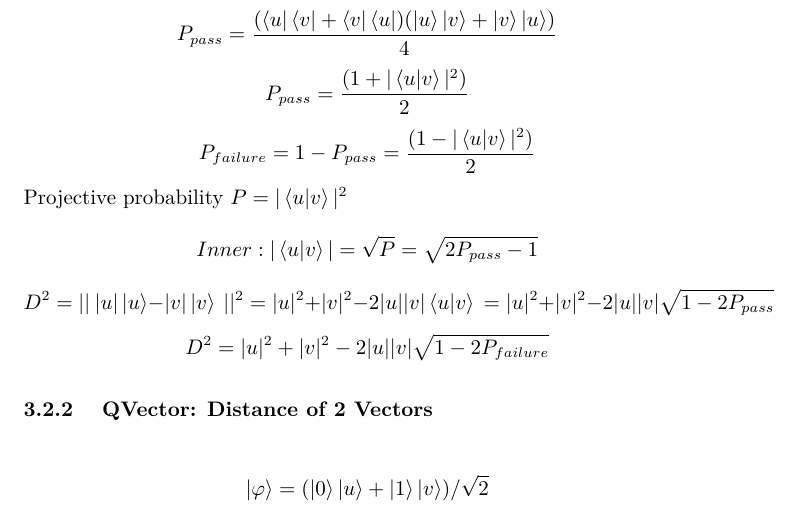
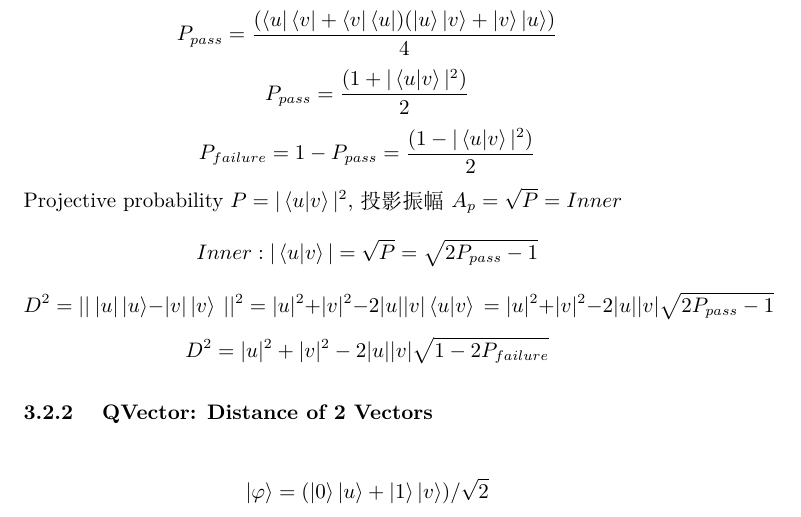
Before and after one commit to xpclove/qblas, a LaTeX document (doc/tex/qblas.tex): part of page 4 of 6, cut so that both start at the same text. Compiled offline with XeLaTeX.

Commit message:
q_vector

```diff
--- a/doc/tex/qblas.tex
+++ b/doc/tex/qblas.tex
@@ -77,10 +77,10 @@ $$\xrightarrow{H}  \frac{\ket{0}(\ket{u}\ket{v}+\ket{v}\ket{u})+\ket{1}(\ket{u}\
 $$ P_{pass}=\frac{(\bra{u}\bra{v}+\bra{v}\bra{u}) (\ket{u}\ket{v}+\ket{v}\ket{u})}{4}$$
 $$ P_{pass}=\frac{(1+|\braket{u|v}|^2)}{2}$$
 $$ P_{failure}=1-P_{pass} = \frac{(1-|\braket{u|v}|^2)}{2}$$
- Projective probability $ P = |\braket{u|v}|^2 $
+ Projective probability $ P = |\braket{u|v}|^2 $, 投影振幅 $A_p = \sqrt{P} = Inner $
 $$ Inner: |\braket{u|v}| = \sqrt{P} =\sqrt{ 2P_{pass} -1} $$
 $$ D^{2}=||\ |u|\ket{u}-|v|\ket{v}\ ||^{2} = |u|^2+|v|^2-2|u||v| \braket{u|v}\\
- =|u|^2+|v|^2-2|u||v|\sqrt{1-2P_{pass}} $$
+ =|u|^2+|v|^2-2|u||v|\sqrt{2P_{pass} - 1} $$
 $$ D^2=|u|^2+|v|^2-2|u||v|\sqrt{1-2P_{failure}} $$
 
 \subsubsection{ QVector: Distance of 2 Vectors}
```
Also changed, not shown: 2 other files.
